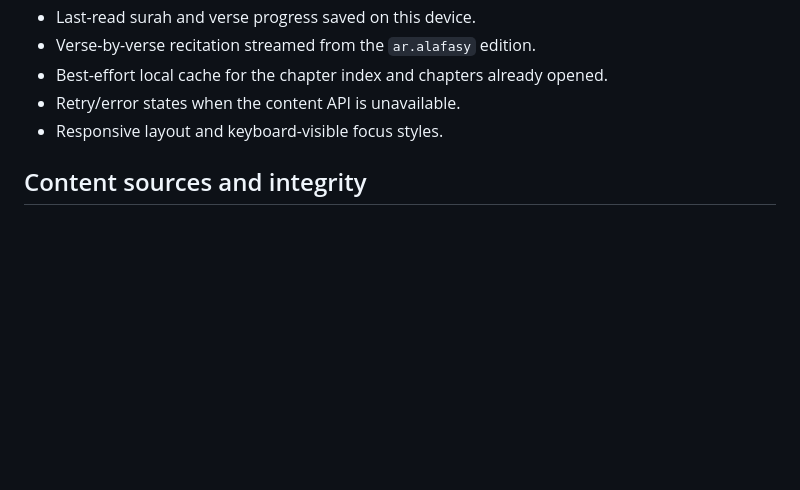
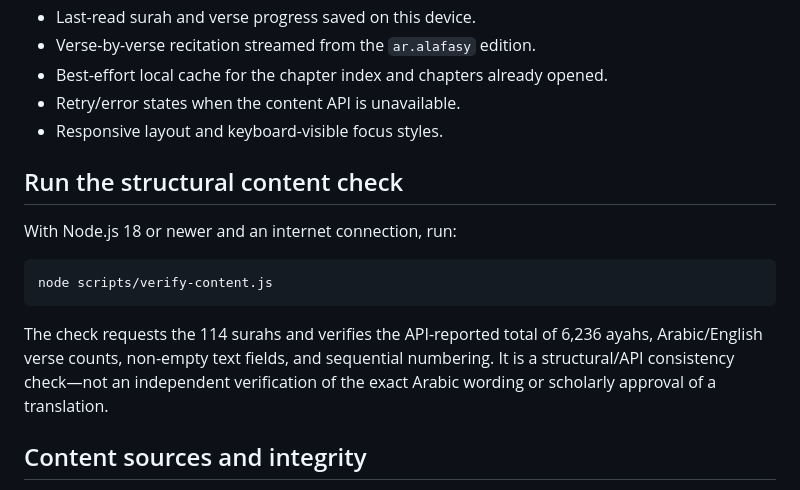
Before and after one commit to yasirkhan251/TheQuran, a Markdown page: README.md, the part around the change. Rendered like a GitHub page; blank space fills up the shorter version.

Commit message:
Document how to run the Quran content integrity check

````diff
--- a/README.md
+++ b/README.md
@@ -20,6 +20,16 @@ A free, responsive Qur'an reader prototype built as a single HTML file.
 - Best-effort local cache for the chapter index and chapters already opened.
 - Retry/error states when the content API is unavailable.
 - Responsive layout and keyboard-visible focus styles.
+
+## Run the structural content check
+
+With Node.js 18 or newer and an internet connection, run:
+
+```bash
+node scripts/verify-content.js
+```
+
+The check requests the 114 surahs and verifies the API-reported total of 6,236 ayahs, Arabic/English verse counts, non-empty text fields, and sequential numbering. It is a structural/API consistency check—not an independent verification of the exact Arabic wording or scholarly approval of a translation.
 
 ## Content sources and integrity
 
````
